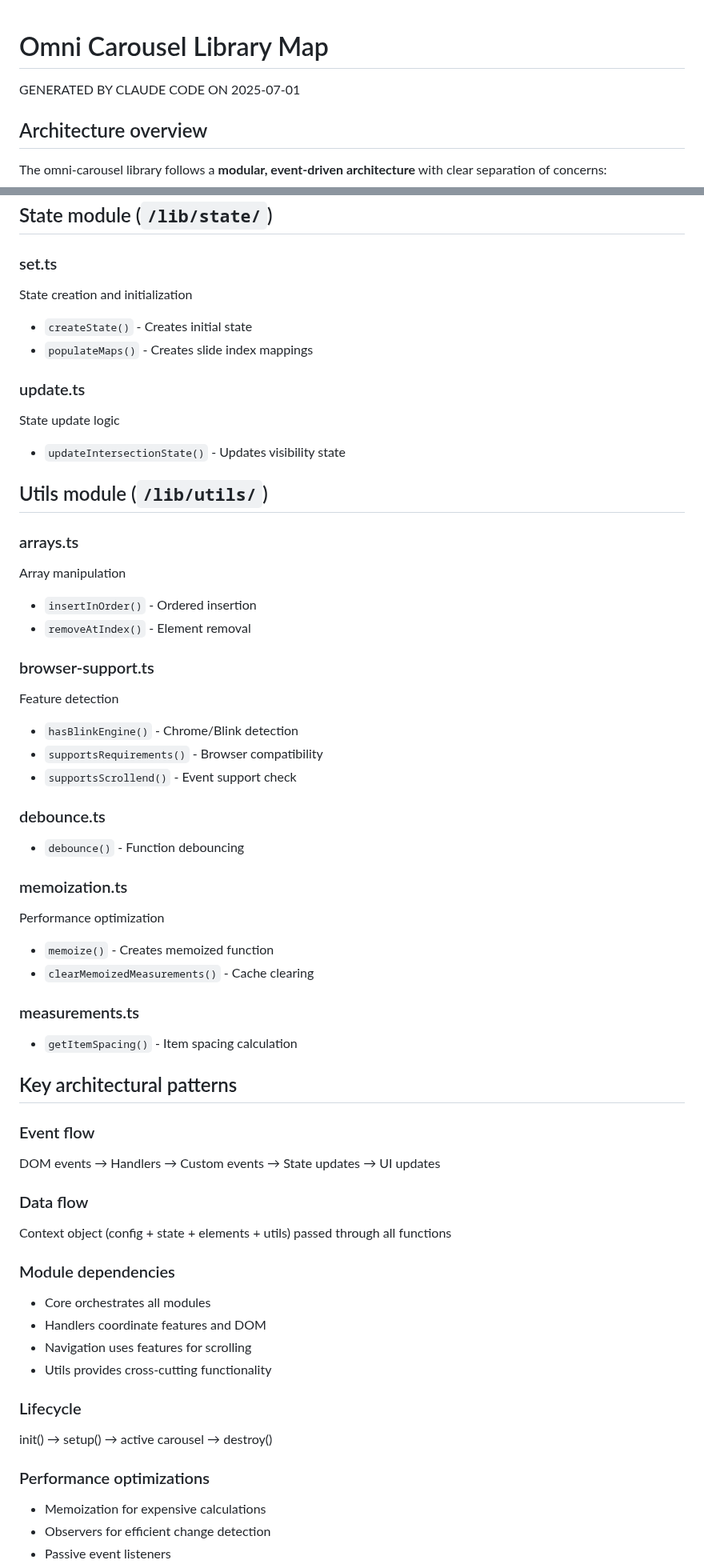
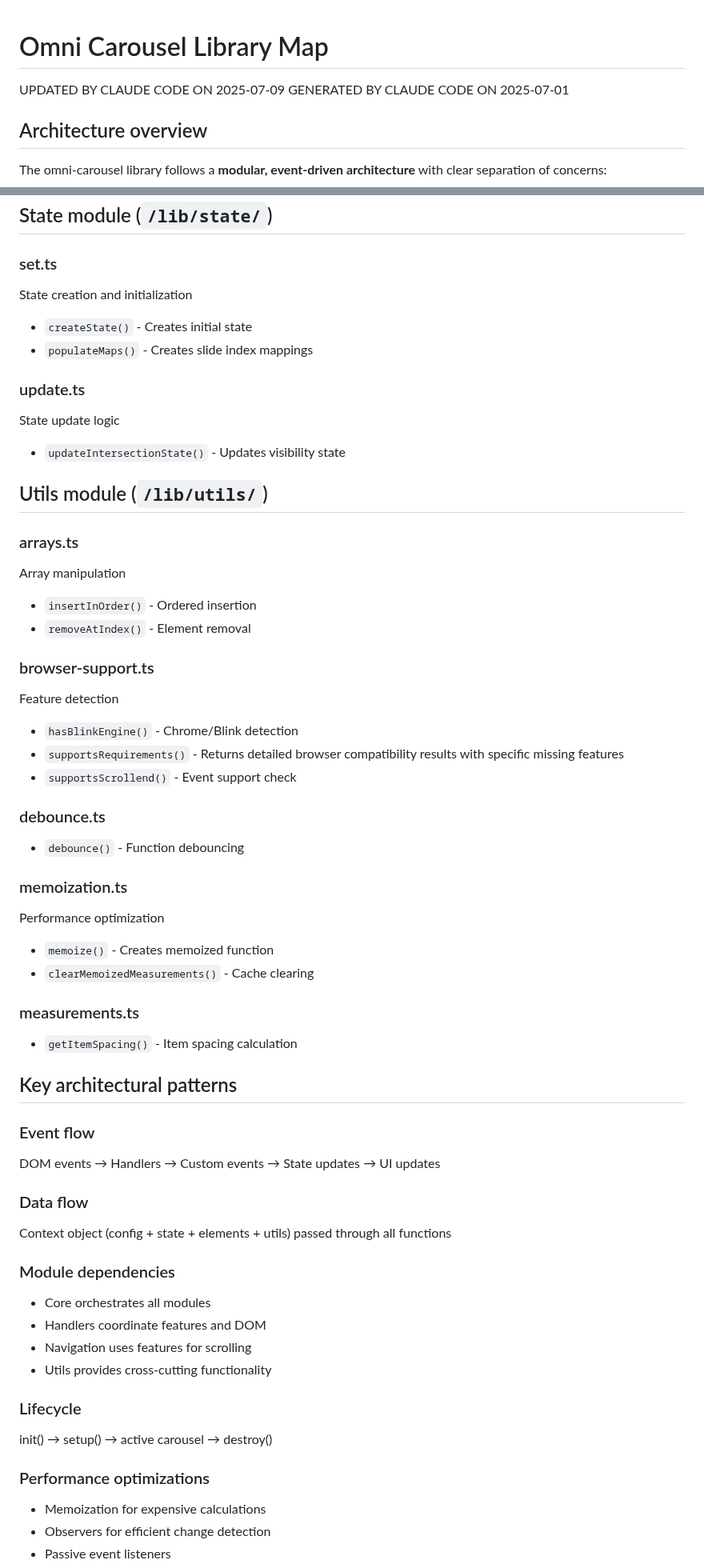
Before and after one commit to demetris/omni-carousel, a Markdown page: lib-codebase-map.md, 2 parts joined by grey strips. Shown at 80% size. Drawn GitHub-style.

```diff
--- a/lib-codebase-map.md
+++ b/lib-codebase-map.md
@@ -1,6 +1,7 @@
 Omni Carousel Library Map
 ================================================================================
 
+UPDATED BY CLAUDE CODE ON 2025-07-09
 GENERATED BY CLAUDE CODE ON 2025-07-01
 
 
@@ -152,12 +183,16 @@ State module (`/lib/state/`)
 ----------------------------------------
 
 ### set.ts
+
 State creation and initialization
+
 -   `createState()` - Creates initial state
 -   `populateMaps()` - Creates slide index mappings
 
 ### update.ts
+
 State update logic
+
 -   `updateIntersectionState()` - Updates visibility state
 
 
@@ -165,25 +200,33 @@ Utils module (`/lib/utils/`)
 ----------------------------------------
 
 ### arrays.ts
+
 Array manipulation
+
 -   `insertInOrder()` - Ordered insertion
 -   `removeAtIndex()` - Element removal
 
 ### browser-support.ts
+
 Feature detection
+
 -   `hasBlinkEngine()` - Chrome/Blink detection
--   `supportsRequirements()` - Browser compatibility
+-   `supportsRequirements()` - Returns detailed browser compatibility results with specific missing features
 -   `supportsScrollend()` - Event support check
 
 ### debounce.ts
+
 -   `debounce()` - Function debouncing
 
 ### memoization.ts
+
 Performance optimization
+
 -   `memoize()` - Creates memoized function
 -   `clearMemoizedMeasurements()` - Cache clearing
 
 ### measurements.ts
+
 -   `getItemSpacing()` - Item spacing calculation
 
 
@@ -191,21 +234,26 @@ Key architectural patterns
 ----------------------------------------
 
 ### Event flow
+
 DOM events → Handlers → Custom events → State updates → UI updates
 
 ### Data flow
+
 Context object (config + state + elements + utils) passed through all functions
 
 ### Module dependencies
+
 -   Core orchestrates all modules
 -   Handlers coordinate features and DOM
 -   Navigation uses features for scrolling
 -   Utils provides cross-cutting functionality
 
 ### Lifecycle
+
 init() → setup() → active carousel → destroy()
 
 ### Performance optimizations
+
 -   Memoization for expensive calculations
 -   Observers for efficient change detection
 -   Passive event listeners
```
Also changed, not shown: other parts of lib-codebase-map.md (+32 -2 lines).
